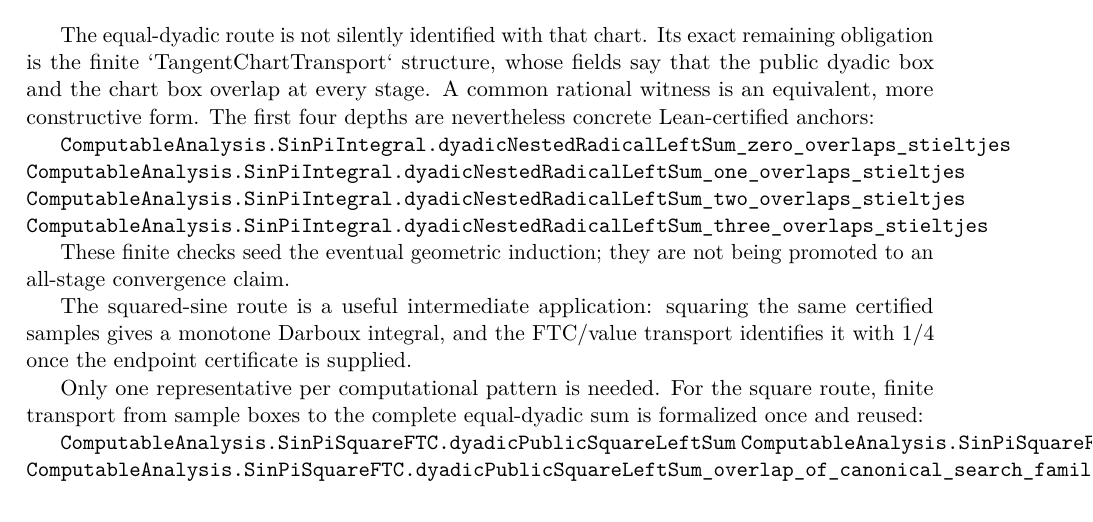
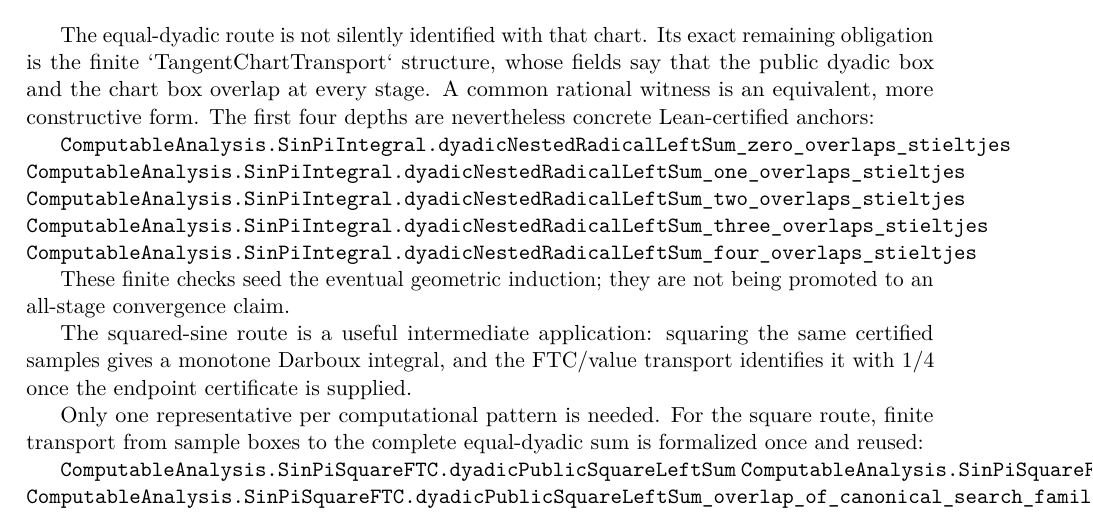
Before and after one commit to liuyao12/computable-analysis, a LaTeX thesis (blueprint/src/web.tex, which reads blueprint/src/03-integrals.tex): part of page 51 of 105, cut so that both start at the same text. Compiled offline with pdfLaTeX.

Commit message:
Harden Lean 4.33 calculus build and add sine anchor

```diff
--- a/blueprint/src/03-integrals.tex
+++ b/blueprint/src/03-integrals.tex
@@ -1074,6 +1074,7 @@
 \lean{ComputableAnalysis.SinPiIntegral.dyadicNestedRadicalLeftSum_one_overlaps_stieltjes}
 \lean{ComputableAnalysis.SinPiIntegral.dyadicNestedRadicalLeftSum_two_overlaps_stieltjes}
 \lean{ComputableAnalysis.SinPiIntegral.dyadicNestedRadicalLeftSum_three_overlaps_stieltjes}
+\lean{ComputableAnalysis.SinPiIntegral.dyadicNestedRadicalLeftSum_four_overlaps_stieltjes}
 \leanok
 
 These finite checks seed the eventual geometric induction; they are not being
```
Also changed, not shown: 3 other files.
